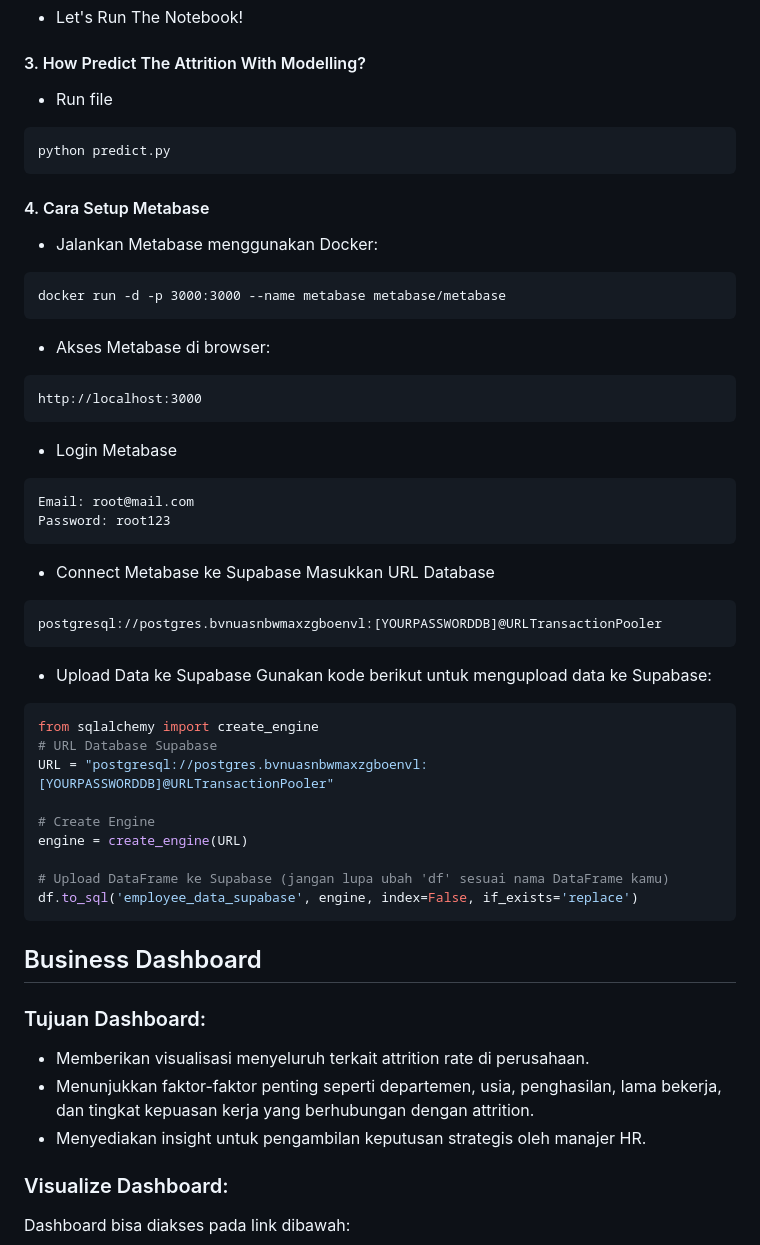
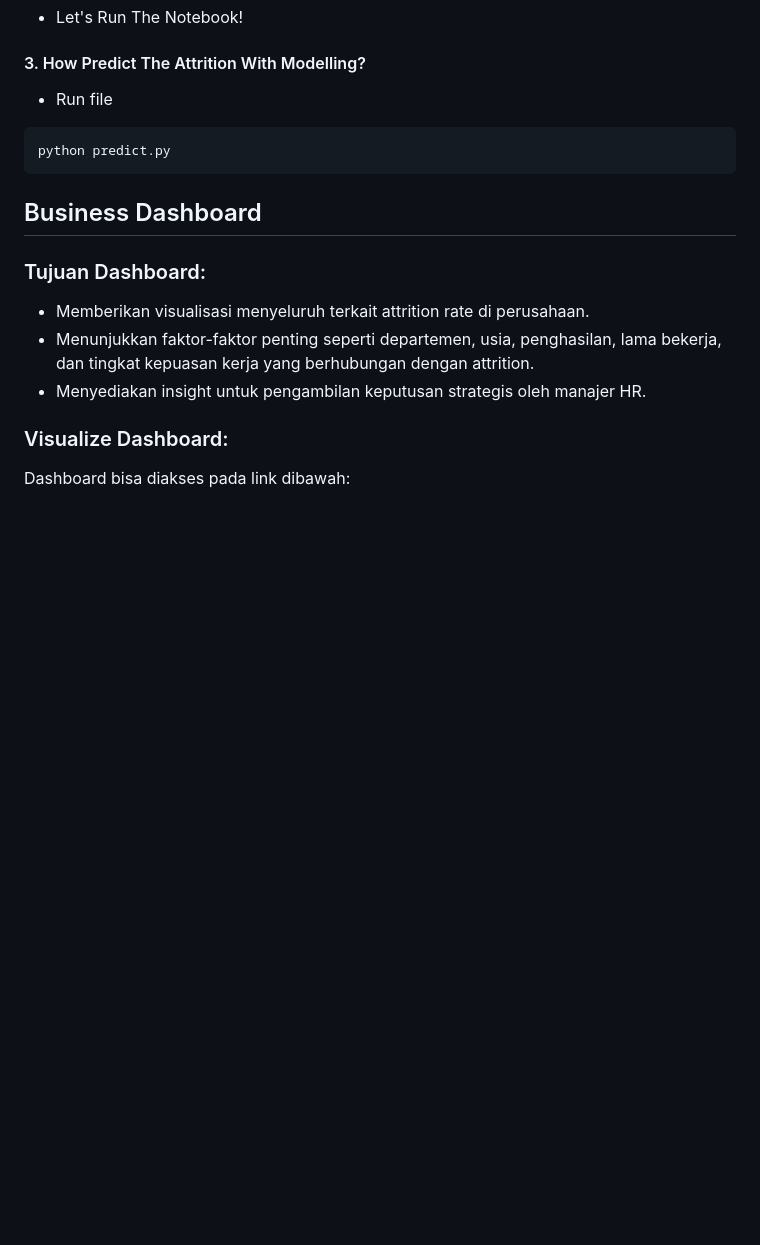
Before and after one commit to covryzne/learn-dicoding, a Markdown page: Submission/Employee Retention Optimization through Prediction and Dashboard Monitoring/README.md, the part around the change. GitHub-like rendering; blank space fills up the shorter version.

````diff
--- a/Submission/Employee Retention Optimization through Prediction and Dashboard Monitoring/README.md
+++ b/Submission/Employee Retention Optimization through Prediction and Dashboard Monitoring/README.md
@@ -44,45 +44,6 @@ Link dataset bisa diakses di dibawah ini: <br> <br>
    python predict.py
    ```
 
-#### 4. Cara Setup Metabase
-
-   - Jalankan Metabase menggunakan Docker:
-   ```
-   docker run -d -p 3000:3000 --name metabase metabase/metabase
-   ```
-
-   - Akses Metabase di browser:
-   ```
-   http://localhost:3000
-   ```
-
-   - Login Metabase
-   ```
-   Email: root@mail.com
-   Password: root123
-   ```
-
-   - Connect Metabase ke Supabase
-   Masukkan URL Database
-   ```
-   postgresql://postgres.bvnuasnbwmaxzgboenvl:[YOURPASSWORDDB]@URLTransactionPooler
-   ```
-
-   - Upload Data ke Supabase
-   Gunakan kode berikut untuk mengupload data ke Supabase:
-   ```python
-   from sqlalchemy import create_engine
-   # URL Database Supabase
-   URL = "postgresql://postgres.bvnuasnbwmaxzgboenvl:[YOURPASSWORDDB]@URLTransactionPooler"
-
-   # Create Engine
-   engine = create_engine(URL)
-
-   # Upload DataFrame ke Supabase (jangan lupa ubah 'df' sesuai nama DataFrame kamu)
-   df.to_sql('employee_data_supabase', engine, index=False, if_exists='replace')
-  ```
-
-
 ## Business Dashboard
 ### Tujuan Dashboard:
 - Memberikan visualisasi menyeluruh terkait attrition rate di perusahaan.
````
